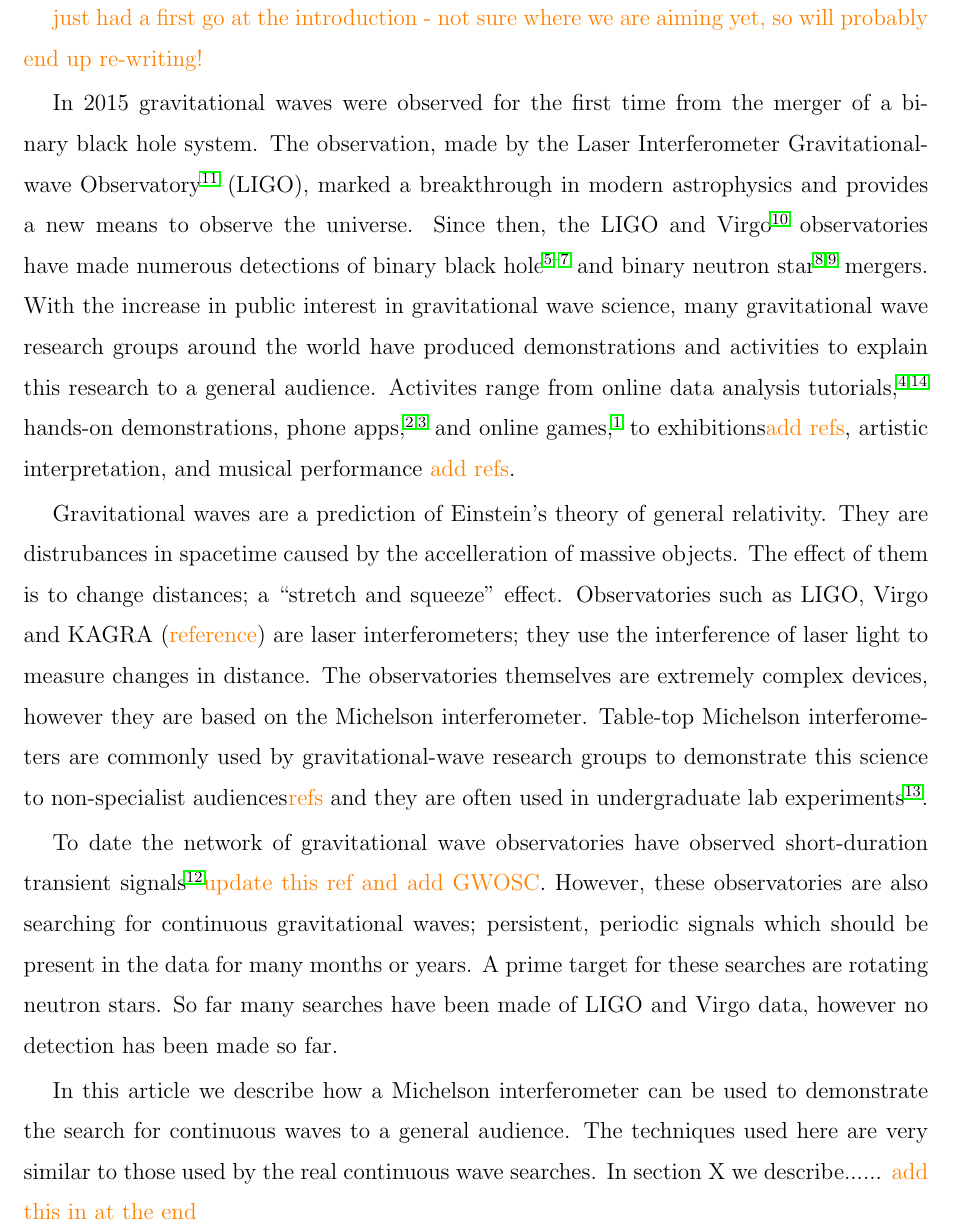
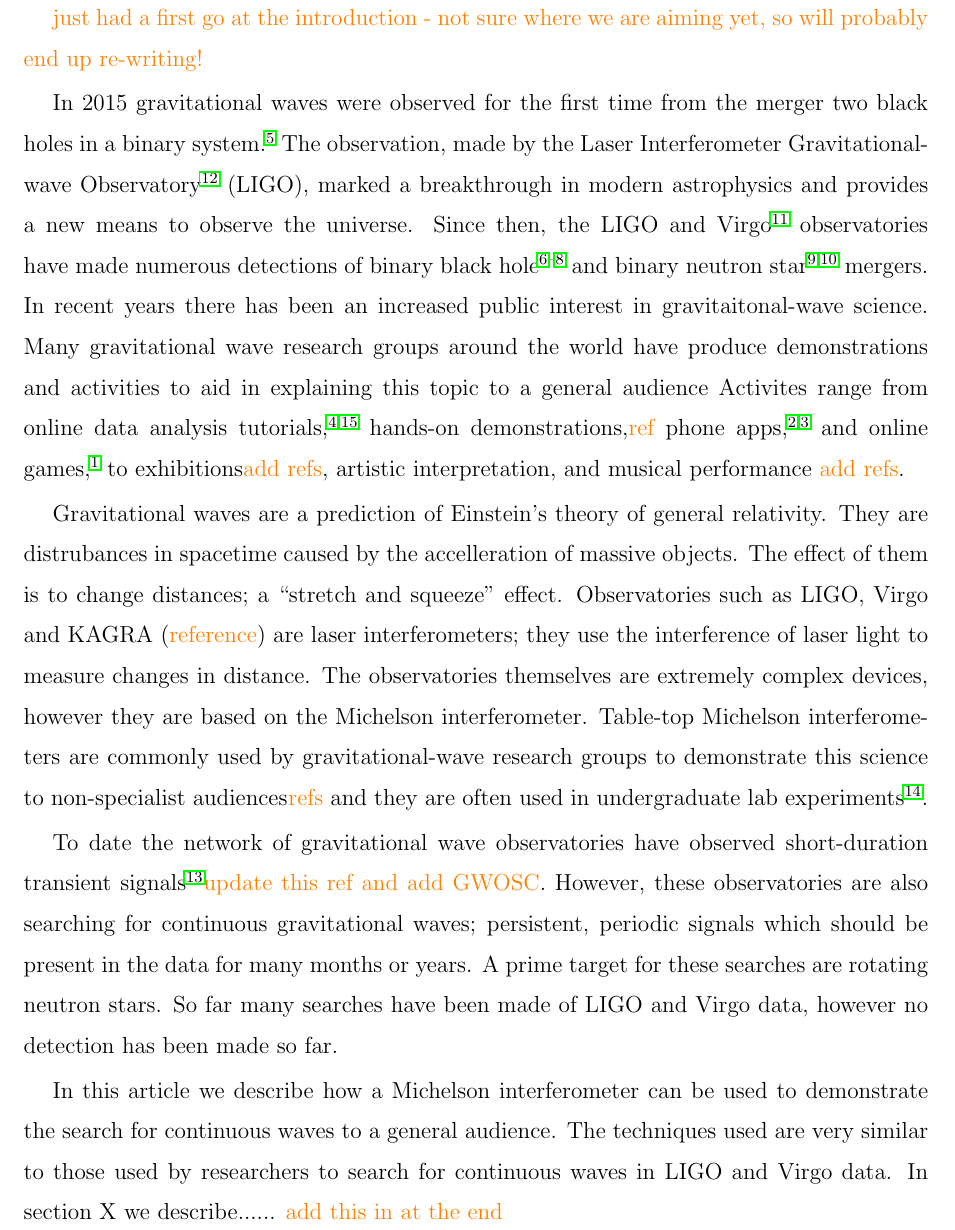
Before and after one commit to daccordeon/gravexplain, a LaTeX paper (paper/paper_main.tex): part of page 2 of 5, cut so that both start at the same text. Compiled offline with pdfLaTeX; a missing bibliography style is replaced by a similar one.

Commit message:
some rewording in the introduction

```diff
--- a/paper/paper_main.tex
+++ b/paper/paper_main.tex
@@ -51,11 +51,12 @@
 \han{just had a first go at the introduction - not sure where we are aiming yet, so will probably end up re-writing!}
 
 % general gw intro
-In 2015 gravitational waves were observed for the first time from the merger of a binary black hole system.
+In 2015 gravitational waves were observed for the first time from the merger two black holes in a binary system.~\cite{GW150914}
 The observation, made by the Laser Interferometer Gravitational-wave Observatory~\citep[LIGO]{AdvancedLIGO:2015}, marked a breakthrough in modern astrophysics and provides a new means to observe the universe.
 Since then, the LIGO and Virgo~\cite{AdvancedVirgo:2015} observatories have made numerous detections of binary black hole~\cite{GW151226,GW170104,GW170814} and binary neutron star~\cite{GW170817,GW170817multi} mergers.
-With the increase in public interest in gravitational wave science, many gravitational wave research groups around the world have produced demonstrations and activities to explain this research to a general audience.
-Activites range from online data analysis tutorials,~\cite{GWOSC:Online,LOSC:2015} hands-on demonstrations, phone apps,~\cite{LaserLabs:online,SciVR:online} and online games,~\cite{BlackHoleHunter:online} to exhibitions\han{add refs}, artistic interpretation, and musical performance \han{add refs}.
+In recent years there has been an increased public interest in gravitaitonal-wave science.
+Many gravitational wave research groups around the world have produce demonstrations and activities to aid in explaining this topic to a general audience
+Activites range from online data analysis tutorials,~\cite{GWOSC:online,LOSC:2015} hands-on demonstrations,\han{ref} phone apps,~\cite{LaserLabs:online,SciVR:online} and online games,~\cite{BlackHoleHunter:online} to exhibitions\han{add refs}, artistic interpretation, and musical performance \han{add refs}.
 
 
 
@@ -77,7 +78,7 @@
 
 % overview
 In this article we describe how a Michelson interferometer can be used to demonstrate the search for continuous waves to a general audience.
-The techniques used here are very similar to those used by the real continuous wave searches.
+The techniques used are very similar to those used by researchers to search for continuous waves in LIGO and Virgo data.
 In section X we describe...... \han{add this in at the end}
 
 
```
